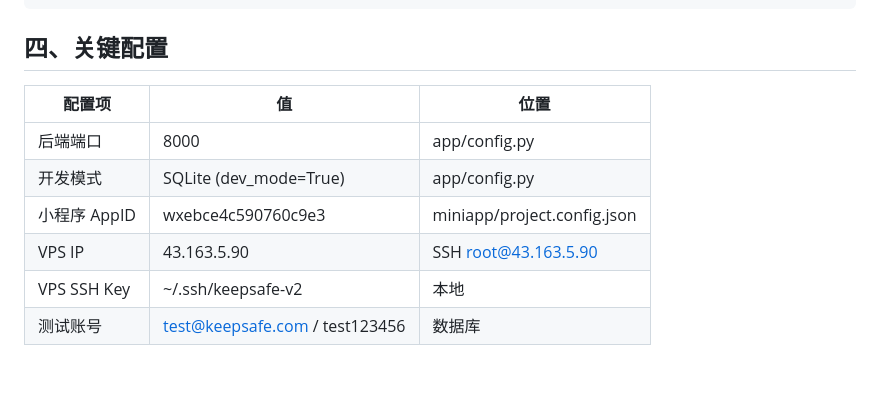
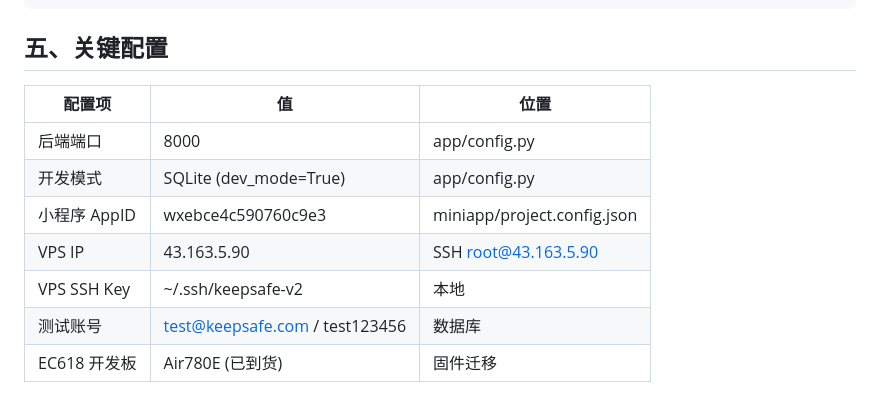
Before and after one commit to chenxianglin2026/keepsafe-tracker, a Markdown page: docs/ARCHITECTURE.md, the part around one of its changes. GitHub-like rendering; blank space fills up the shorter version.

````diff
--- a/docs/ARCHITECTURE.md
+++ b/docs/ARCHITECTURE.md
@@ -81,7 +112,7 @@
 └── templates/            # 文档模板
 ```
 
-## 四、关键配置
+## 五、关键配置
 
 | 配置项 | 值 | 位置 |
 |--------|-----|------|
@@ -91,3 +122,4 @@
 | VPS IP | 43.163.5.90 | SSH root@43.163.5.90 |
 | VPS SSH Key | ~/.ssh/keepsafe-v2 | 本地 |
 | 测试账号 | test@keepsafe.com / test123456 | 数据库 |
+| EC618 开发板 | Air780E (已到货) | 固件迁移 |
````
Also changed, not shown: other parts of docs/ARCHITECTURE.md (+38 -7 lines), docs/ROADMAP.md (added, +150 -0 lines), docs/TEAM.md (added, +41 -0 lines).
